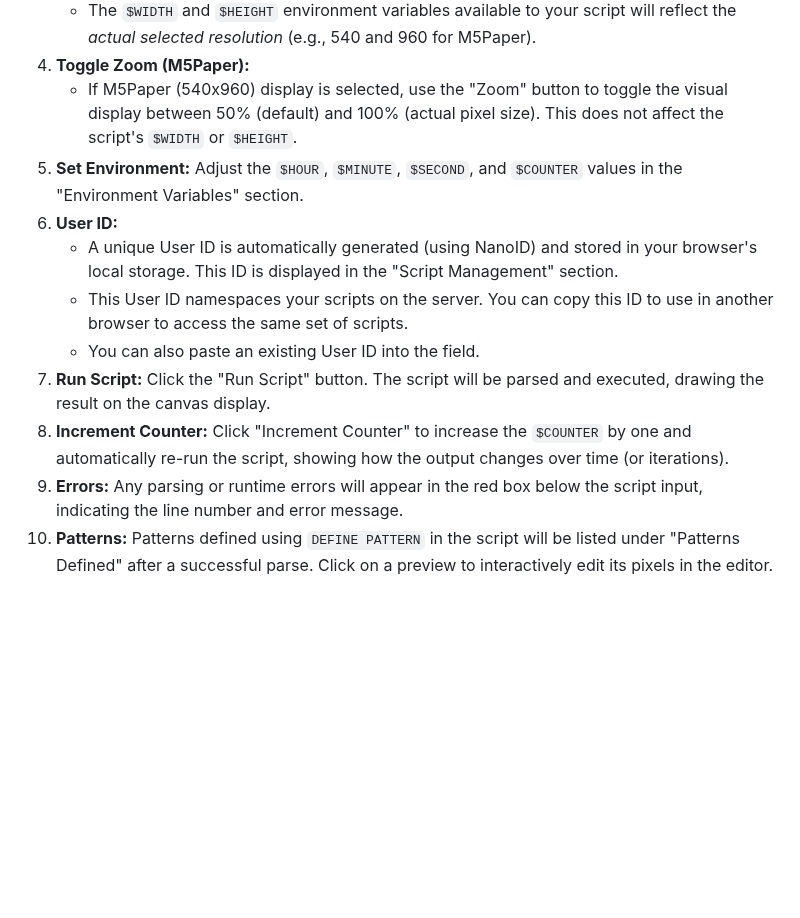
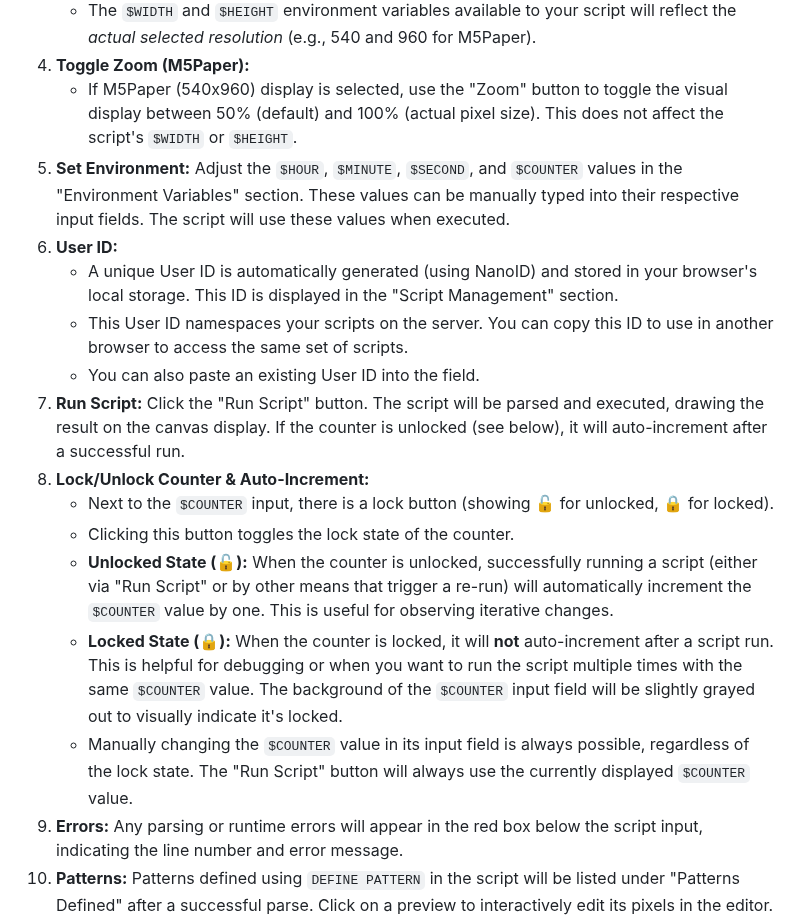
Before and after one commit to juliendorra/micropatterns, a Markdown page: micropatterns_emulator/README.md, the part around the change. Drawn GitHub-style; blank space fills up the shorter version.

Commit message:
Env manual values and lock counter explained

```diff
--- a/micropatterns_emulator/README.md
+++ b/micropatterns_emulator/README.md
@@ -15,13 +15,18 @@ For the full MicroPatterns language specification and project details, please se
     *   The `$WIDTH` and `$HEIGHT` environment variables available to your script will reflect the *actual selected resolution* (e.g., 540 and 960 for M5Paper).
 4.  **Toggle Zoom (M5Paper):**
     *   If M5Paper (540x960) display is selected, use the "Zoom" button to toggle the visual display between 50% (default) and 100% (actual pixel size). This does not affect the script's `$WIDTH` or `$HEIGHT`.
-5.  **Set Environment:** Adjust the `$HOUR`, `$MINUTE`, `$SECOND`, and `$COUNTER` values in the "Environment Variables" section.
+5.  **Set Environment:** Adjust the `$HOUR`, `$MINUTE`, `$SECOND`, and `$COUNTER` values in the "Environment Variables" section. These values can be manually typed into their respective input fields. The script will use these values when executed.
 6.  **User ID:**
     *   A unique User ID is automatically generated (using NanoID) and stored in your browser's local storage. This ID is displayed in the "Script Management" section.
     *   This User ID namespaces your scripts on the server. You can copy this ID to use in another browser to access the same set of scripts.
     *   You can also paste an existing User ID into the field.
-7.  **Run Script:** Click the "Run Script" button. The script will be parsed and executed, drawing the result on the canvas display.
-8.  **Increment Counter:** Click "Increment Counter" to increase the `$COUNTER` by one and automatically re-run the script, showing how the output changes over time (or iterations).
+7.  **Run Script:** Click the "Run Script" button. The script will be parsed and executed, drawing the result on the canvas display. If the counter is unlocked (see below), it will auto-increment after a successful run.
+8.  **Lock/Unlock Counter & Auto-Increment:**
+    *   Next to the `$COUNTER` input, there is a lock button (showing 🔓 for unlocked, 🔒 for locked).
+    *   Clicking this button toggles the lock state of the counter.
+    *   **Unlocked State (🔓):** When the counter is unlocked, successfully running a script (either via "Run Script" or by other means that trigger a re-run) will automatically increment the `$COUNTER` value by one. This is useful for observing iterative changes.
+    *   **Locked State (🔒):** When the counter is locked, it will **not** auto-increment after a script run. This is helpful for debugging or when you want to run the script multiple times with the same `$COUNTER` value. The background of the `$COUNTER` input field will be slightly grayed out to visually indicate it's locked.
+    *   Manually changing the `$COUNTER` value in its input field is always possible, regardless of the lock state. The "Run Script" button will always use the currently displayed `$COUNTER` value.
 9.  **Errors:** Any parsing or runtime errors will appear in the red box below the script input, indicating the line number and error message.
 10. **Patterns:** Patterns defined using `DEFINE PATTERN` in the script will be listed under "Patterns Defined" after a successful parse. Click on a preview to interactively edit its pixels in the editor. You can also drag & drop image files onto previews to import them.
 11. **New Command:** Includes the `FILL_PIXEL` command for drawing pixels conditionally based on the current fill pattern.
```
